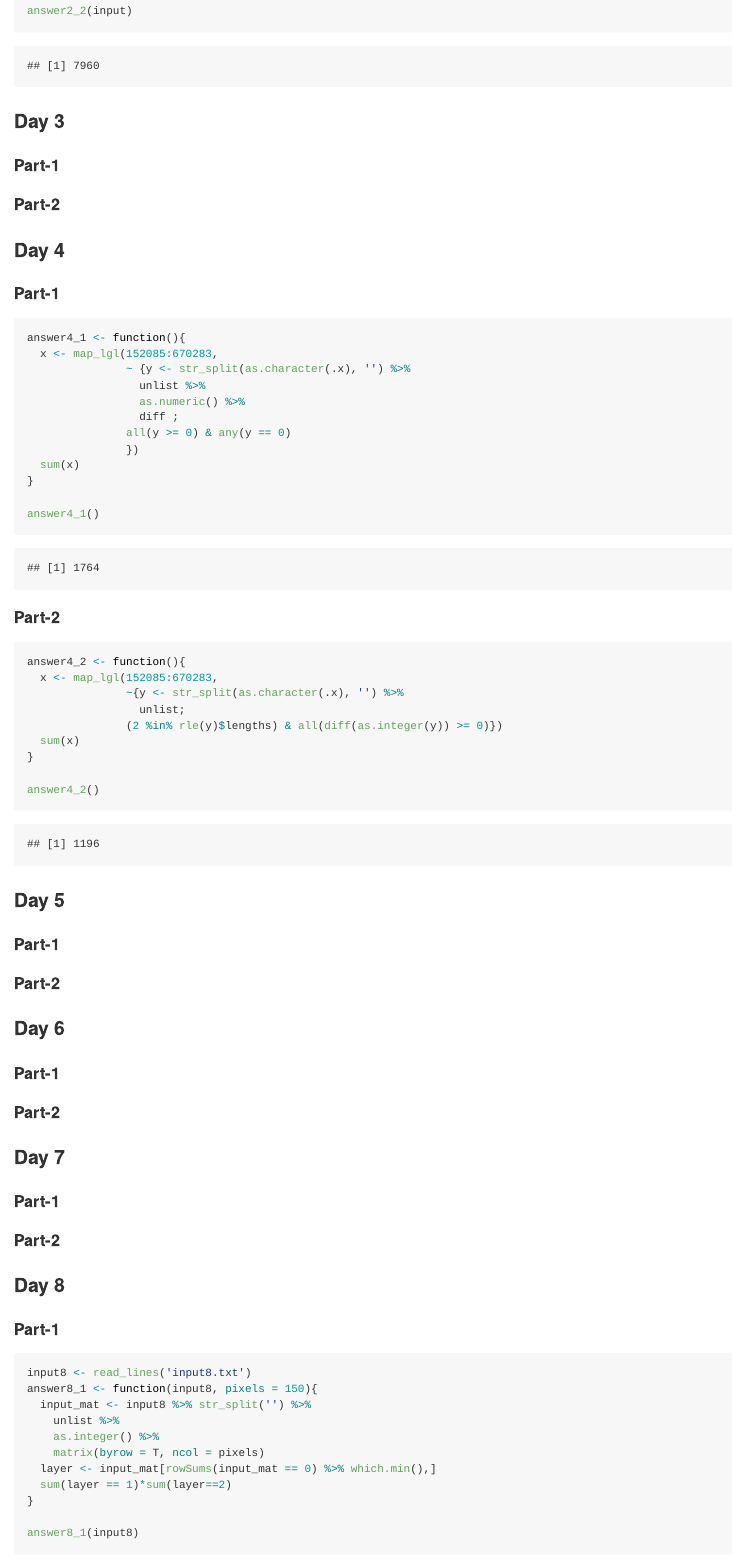
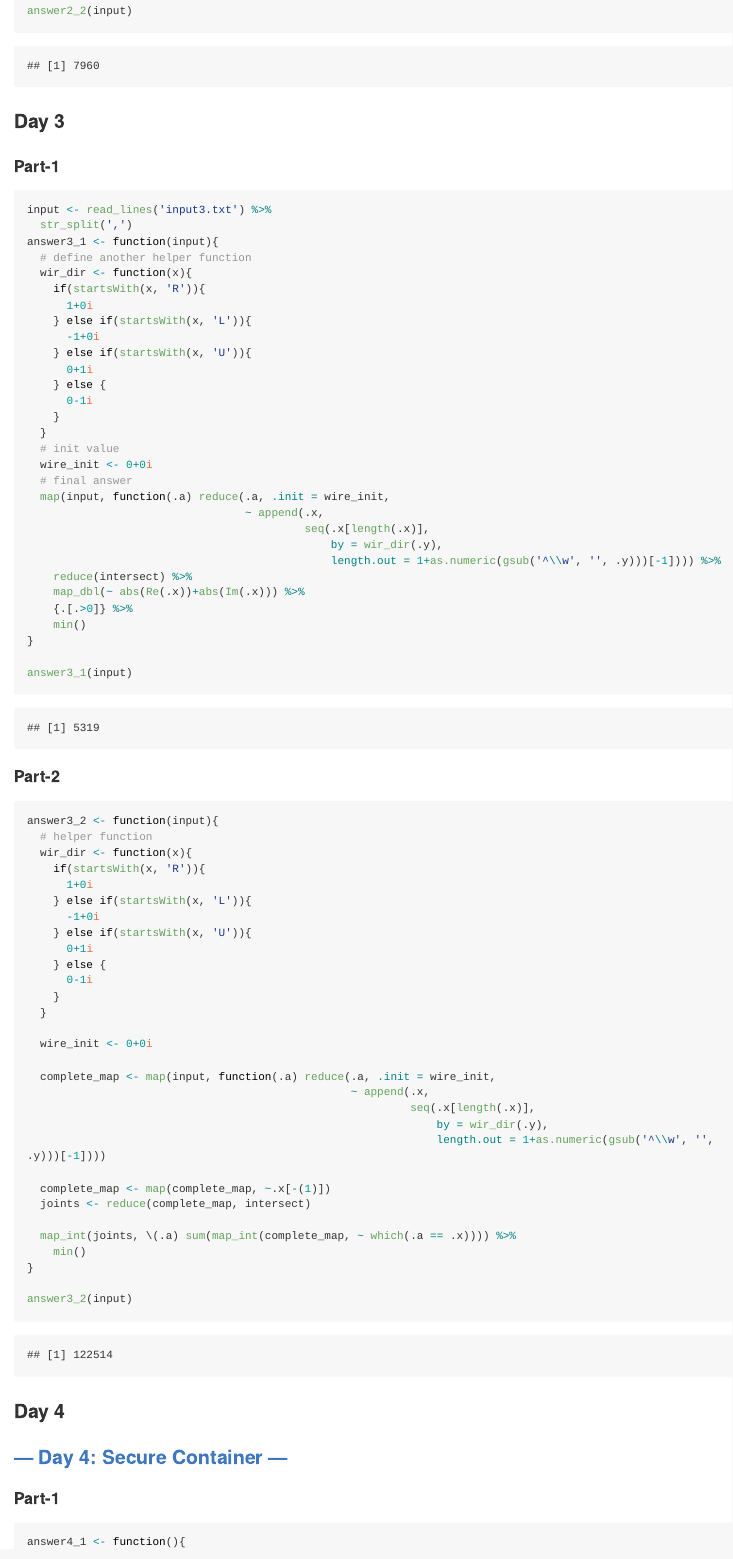
Before and after one commit to anilyayavar/AdventOfCode, an R Markdown document (Previous Years/2019/CompleteSolutions2019.Rmd): the page in a window 1100 px wide, from 3220 px down before the commit and from 3590 px down after it, so that both start at the same text. The pictures show the output file Previous Years/2019/CompleteSolutions2019.md that the author committed with the source, drawn offline in the style of GitHub; long lines of code are wrapped.

Commit message:
112th star

````diff
--- a/Previous Years/2019/CompleteSolutions2019.Rmd
+++ b/Previous Years/2019/CompleteSolutions2019.Rmd
@@ -120,12 +120,70 @@ answer2_2(input)
 
 #### Part-1
 ```{r}
+input <- read_lines('input3.txt') %>%
+  str_split(',')
+answer3_1 <- function(input){
+  # define another helper function
+  wir_dir <- function(x){
+    if(startsWith(x, 'R')){
+      1+0i
+    } else if(startsWith(x, 'L')){
+      -1+0i
+    } else if(startsWith(x, 'U')){
+      0+1i
+    } else {
+      0-1i
+    }
+  }
+  # init value
+  wire_init <- 0+0i
+  # final answer
+  map(input, function(.a) reduce(.a, .init = wire_init,
+                                 ~ append(.x,
+                                          seq(.x[length(.x)],
+                                              by = wir_dir(.y),
+                                              length.out = 1+as.numeric(gsub('^\\w', '', .y)))[-1]))) %>%
+    reduce(intersect) %>%
+    map_dbl(~ abs(Re(.x))+abs(Im(.x))) %>%
+    {.[.>0]} %>%
+    min()
+}
 
+answer3_1(input)
 ```
 
 #### Part-2
 ```{r}
+answer3_2 <- function(input){
+  # helper function
+  wir_dir <- function(x){
+    if(startsWith(x, 'R')){
+      1+0i
+    } else if(startsWith(x, 'L')){
+      -1+0i
+    } else if(startsWith(x, 'U')){
+      0+1i
+    } else {
+      0-1i
+    }
+  }
 
+  wire_init <- 0+0i
+
+  complete_map <- map(input, function(.a) reduce(.a, .init = wire_init,
+                                                 ~ append(.x,
+                                                          seq(.x[length(.x)],
+                                                              by = wir_dir(.y),
+                                                              length.out = 1+as.numeric(gsub('^\\w', '', .y)))[-1])))
+
+  complete_map <- map(complete_map, ~.x[-(1)])
+  joints <- reduce(complete_map, intersect)
+
+  map_int(joints, \(.a) sum(map_int(complete_map, ~ which(.a == .x)))) %>%
+    min()
+}
+
+answer3_2(input)
 ```
 
 
--- /dev/null
+++ b/Previous Years/2019/samp3.txt
@@ -0,0 +1,2 @@
+R98,U47,R26,D63,R33,U87,L62,D20,R33,U53,R51
+U98,R91,D20,R16,D67,R40,U7,R15,U6,R7
--- /dev/null
+++ b/Previous Years/2019/samp31.txt
@@ -0,0 +1,2 @@
+R8,U5,L5,D3
+U7,R6,D4,L4
````
Also changed, not shown: Previous Years/2019/CompleteSolutions2019.md, 1 other file.
